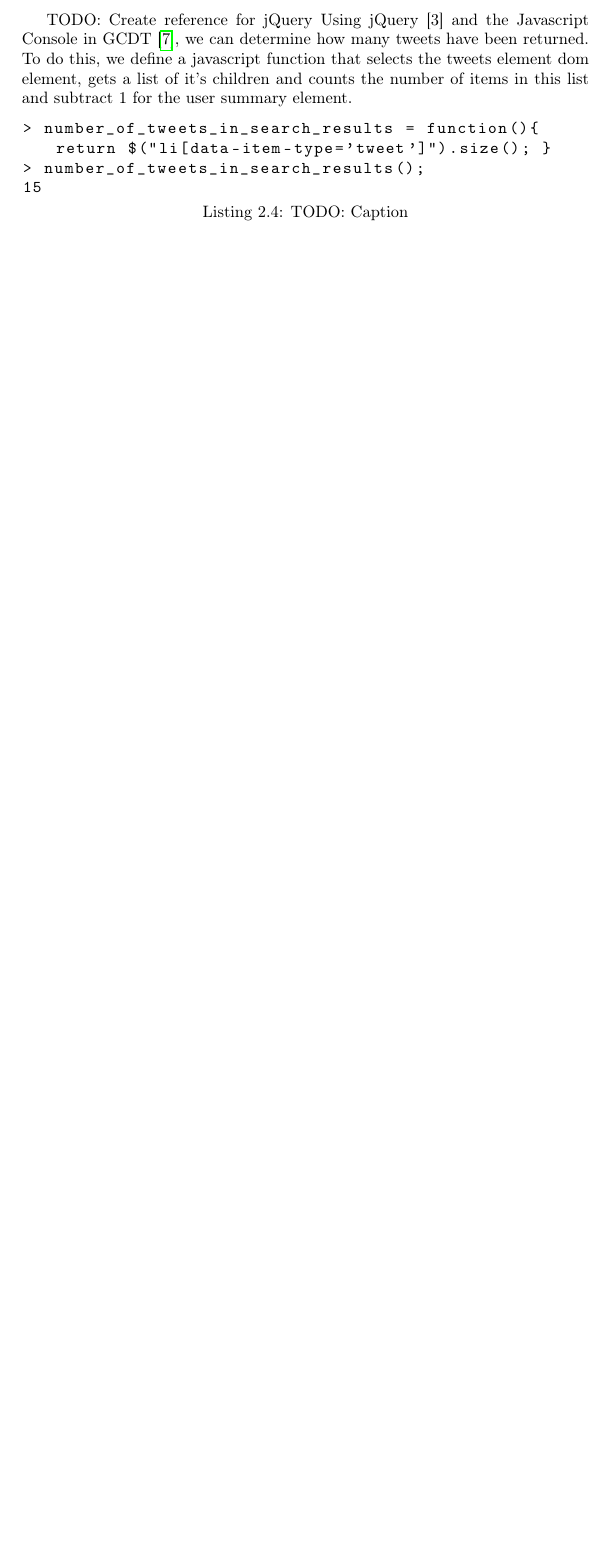
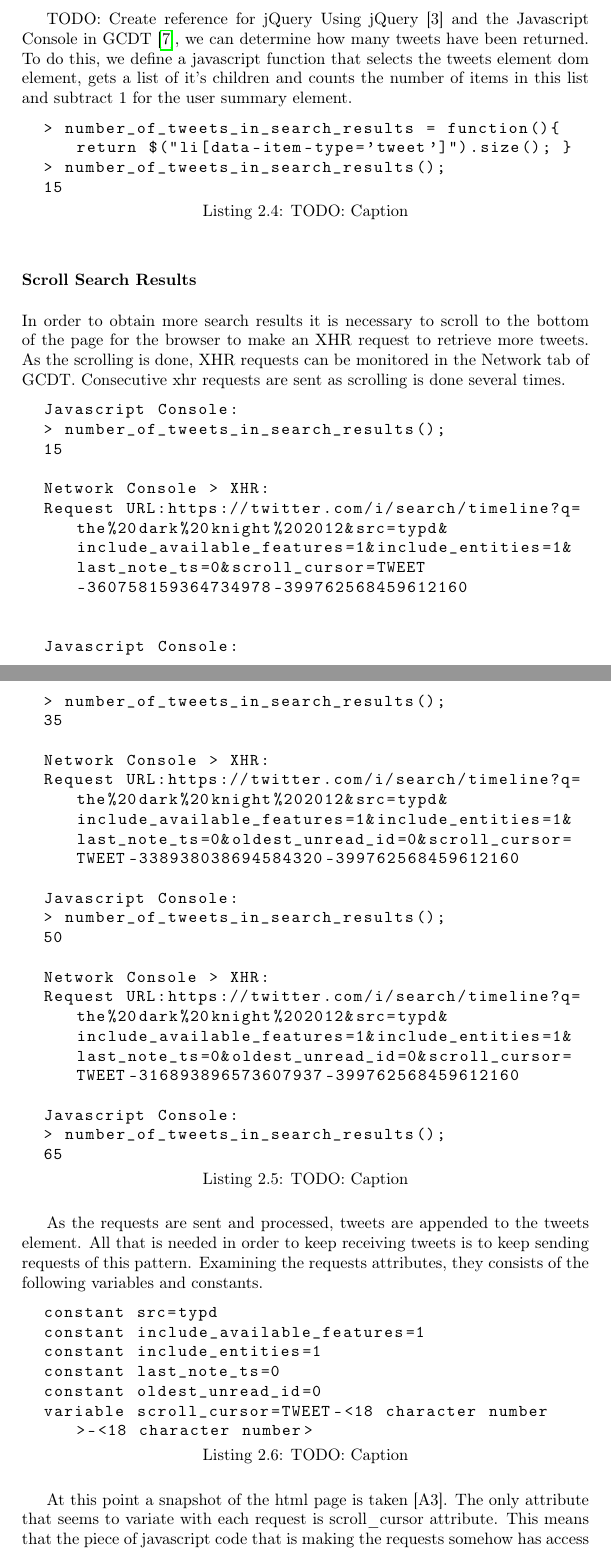
Before and after one commit to mcmhav/twilm-report, a LaTeX thesis (src/report.tex, which reads src/chapter/02-prestudy.tex): part of page 22 of 52 before the commit and two parts of pages 22 and 23 of 53 after it, the two joined at a grey line, cut so that both start at the same text, the shorter picture padded with empty space. Compiled offline with pdfLaTeX.

Commit message:
added section Twitter > Crawling Twitter > Scroll Search Results and changed formatting in Search Results

```diff
--- a/src/chapter/02-prestudy.tex
+++ b/src/chapter/02-prestudy.tex
@@ -263,3 +268,49 @@ Using jQuery [3] and the Javascript Console in GCDT \cite{gcdt}, we can determin
   > number_of_tweets_in_search_results = function(){ return $("li[data-item-type='tweet']").size(); }
   > number_of_tweets_in_search_results();
   15
+  \end{lstlisting}
+
+\subsubsection{Scroll Search Results}
+In order to obtain more search results it is necessary to scroll to the bottom of the page for the browser to make an XHR request to retrieve more tweets. As the scrolling is done, XHR requests can be monitored in the Network tab of GCDT. Consecutive xhr requests are sent as scrolling is done several times.
+
+  \begin{lstlisting}[caption={TODO: Caption},label={},captionpos=b]
+  Javascript Console:
+  > number_of_tweets_in_search_results();
+  15
+
+  Network Console > XHR:
+  Request URL:https://twitter.com/i/search/timeline?q=the%20dark%20knight%202012&src=typd&include_available_features=1&include_entities=1&last_note_ts=0&scroll_cursor=TWEET-360758159364734978-399762568459612160
+
+
+  Javascript Console:
+  > number_of_tweets_in_search_results();
+  35
+
+  Network Console > XHR:
+  Request URL:https://twitter.com/i/search/timeline?q=the%20dark%20knight%202012&src=typd&include_available_features=1&include_entities=1&last_note_ts=0&oldest_unread_id=0&scroll_cursor=TWEET-338938038694584320-399762568459612160
+
+  Javascript Console:
+  > number_of_tweets_in_search_results();
+  50
+
+  Network Console > XHR:
+  Request URL:https://twitter.com/i/search/timeline?q=the%20dark%20knight%202012&src=typd&include_available_features=1&include_entities=1&last_note_ts=0&oldest_unread_id=0&scroll_cursor=TWEET-316893896573607937-399762568459612160
+
+  Javascript Console:
+  > number_of_tweets_in_search_results();
+  65
+  \end{lstlisting}
+
+As the requests are sent and processed, tweets are appended to the tweets element. All that is needed in order to keep receiving tweets is to keep sending requests of this pattern.
+Examining the requests attributes, they consists of the following variables and constants.
+
+  \begin{lstlisting}[caption={TODO: Caption},label={},captionpos=b]
+  constant src=typd
+  constant include_available_features=1
+  constant include_entities=1
+  constant last_note_ts=0
+  constant oldest_unread_id=0
+  variable scroll_cursor=TWEET-<18 character number>-<18 character number>
+  \end{lstlisting}
+
+At this point a snapshot of the html page is taken [A3]. The only attribute that seems to variate with each request is scroll\_cursor attribute. This means that the piece of javascript code that is making the requests somehow has access to the information contained in this changing attribute. A quick dom tree search for 'TWEET-' shows us that scroll\_cursor is contained by a div with the class stream-container under under the attribute 'data-scroll-cursor' and 'data-refresh-cursor'.
```
Also changed, not shown: src/chapter/02-prestudy.tex (18 more changed lines). Lines whose indentation alone changed are shown as unchanged.
